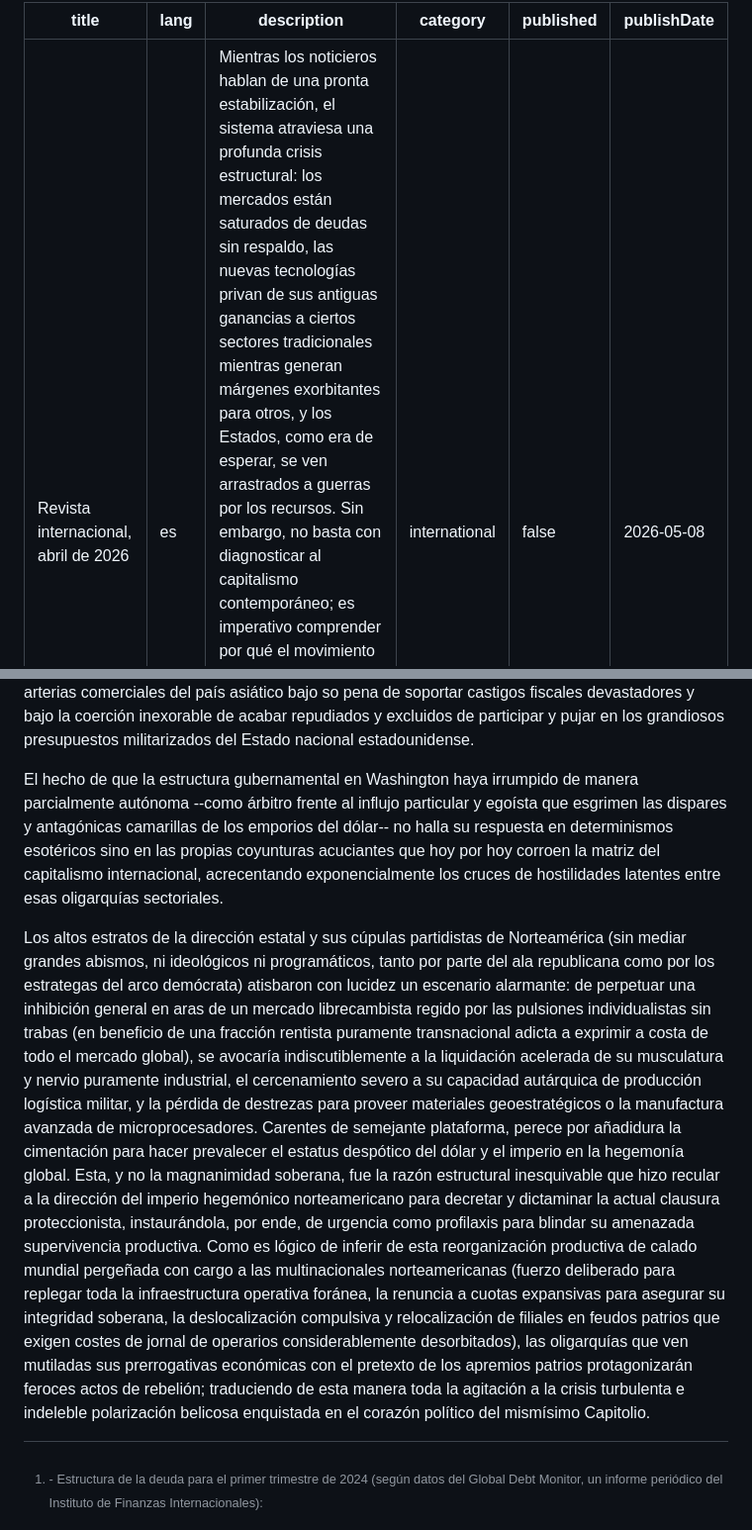
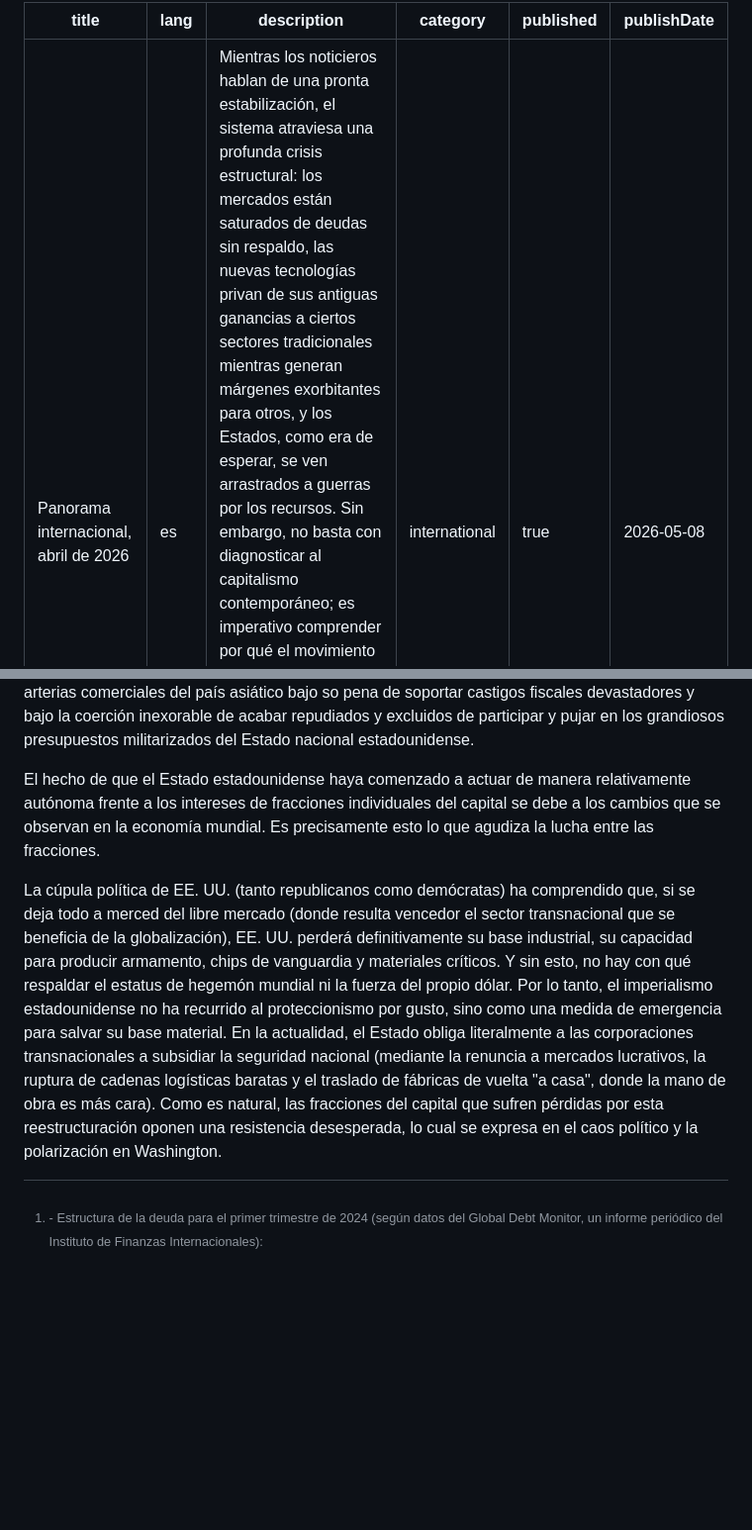
Before and after one commit to communist-prometheus/public-website-content, a Markdown page: blog/international-review-april-2026/index.es.md, 2 parts joined by grey strips. Shown at 99% size. Drawn GitHub-style; blank space fills up the shorter version.

```diff
--- a/blog/international-review-april-2026/index.es.md
+++ b/blog/international-review-april-2026/index.es.md
@@ -1,9 +1,9 @@
 ---
-title: Revista internacional, abril de 2026
+title: Panorama internacional, abril de 2026
 lang: es
 description: "Mientras los noticieros hablan de una pronta estabilización, el sistema atraviesa una profunda crisis estructural: los mercados están saturados de deudas sin respaldo, las nuevas tecnologías privan de sus antiguas ganancias a ciertos sectores tradicionales mientras generan márgenes exorbitantes para otros, y los Estados, como era de esperar, se ven arrastrados a guerras por los recursos. Sin embargo, no basta con diagnosticar al capitalismo contemporáneo; es imperativo comprender por qué el movimiento obrero se encuentra hoy tan débil y fragmentado y, sobre todo, por dónde deben empezar los comunistas su trabajo práctico hoy mismo para organizar a las masas de cara a las inminentes convulsiones sociales, en lugar de limitarse a la espera pasiva de estallidos espontáneos."
 category: international
-published: false
+published: true
 publishDate: 2026-05-08
 ---
 
@@ -837,45 +837,28 @@ la coerción inexorable de acabar repudiados y excluidos de participar y
 pujar en los grandiosos presupuestos militarizados del Estado nacional
 estadounidense.
 
-El hecho de que la estructura gubernamental en Washington haya irrumpido
-de manera parcialmente autónoma --como árbitro frente al influjo
-particular y egoísta que esgrimen las dispares y antagónicas camarillas
-de los emporios del dólar-- no halla su respuesta en determinismos
-esotéricos sino en las propias coyunturas acuciantes que hoy por hoy
-corroen la matriz del capitalismo internacional, acrecentando
-exponencialmente los cruces de hostilidades latentes entre esas
-oligarquías sectoriales.
+El hecho de que el Estado estadounidense haya comenzado a actuar de
+manera relativamente autónoma frente a los intereses de fracciones
+individuales del capital se debe a los cambios que se observan en la
+economía mundial. Es precisamente esto lo que agudiza la lucha entre las
+fracciones.
 
-Los altos estratos de la dirección estatal y sus cúpulas partidistas de
-Norteamérica (sin mediar grandes abismos, ni ideológicos ni
-programáticos, tanto por parte del ala republicana como por los
-estrategas del arco demócrata) atisbaron con lucidez un escenario
-alarmante: de perpetuar una inhibición general en aras de un mercado
-librecambista regido por las pulsiones individualistas sin trabas (en
-beneficio de una fracción rentista puramente transnacional adicta a
-exprimir a costa de todo el mercado global), se avocaría
-indiscutiblemente a la liquidación acelerada de su musculatura y nervio
-puramente industrial, el cercenamiento severo a su capacidad autárquica
-de producción logística militar, y la pérdida de destrezas para proveer
-materiales geoestratégicos o la manufactura avanzada de
-microprocesadores. Carentes de semejante plataforma, perece por
-añadidura la cimentación para hacer prevalecer el estatus despótico del
-dólar y el imperio en la hegemonía global. Esta, y no la magnanimidad
-soberana, fue la razón estructural inesquivable que hizo recular a la
-dirección del imperio hegemónico norteamericano para decretar y
-dictaminar la actual clausura proteccionista, instaurándola, por ende,
-de urgencia como profilaxis para blindar su amenazada supervivencia
-productiva. Como es lógico de inferir de esta reorganización productiva
-de calado mundial pergeñada con cargo a las multinacionales
-norteamericanas (fuerzo deliberado para replegar toda la infraestructura
-operativa foránea, la renuncia a cuotas expansivas para asegurar su
-integridad soberana, la deslocalización compulsiva y relocalización de
-filiales en feudos patrios que exigen costes de jornal de operarios
-considerablemente desorbitados), las oligarquías que ven mutiladas sus
-prerrogativas económicas con el pretexto de los apremios patrios
-protagonizarán feroces actos de rebelión; traduciendo de esta manera
-toda la agitación a la crisis turbulenta e indeleble polarización
-belicosa enquistada en el corazón político del mismísimo Capitolio.
+La cúpula política de EE. UU. (tanto republicanos como demócratas) ha
+comprendido que, si se deja todo a merced del libre mercado (donde
+resulta vencedor el sector transnacional que se beneficia de la
+globalización), EE. UU. perderá definitivamente su base industrial, su
+capacidad para producir armamento, chips de vanguardia y materiales
+críticos. Y sin esto, no hay con qué respaldar el estatus de hegemón
+mundial ni la fuerza del propio dólar. Por lo tanto, el imperialismo
+estadounidense no ha recurrido al proteccionismo por gusto, sino como
+una medida de emergencia para salvar su base material. En la actualidad,
+el Estado obliga literalmente a las corporaciones transnacionales a
+subsidiar la seguridad nacional (mediante la renuncia a mercados
+lucrativos, la ruptura de cadenas logísticas baratas y el traslado de
+fábricas de vuelta "a casa", donde la mano de obra es más cara). Como es
+natural, las fracciones del capital que sufren pérdidas por esta
+reestructuración oponen una resistencia desesperada, lo cual se expresa
+en el caos político y la polarización en Washington.
 
 [^1]: \- Estructura de la deuda para el primer trimestre de 2024 (según
     datos del Global Debt Monitor, un informe periódico del Instituto de
```
Also changed, not shown: other parts of blog/international-review-april-2026/index.es.md (+107 -104 lines).
